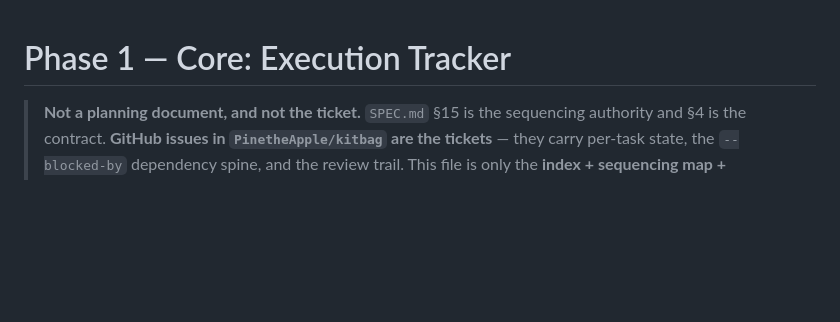
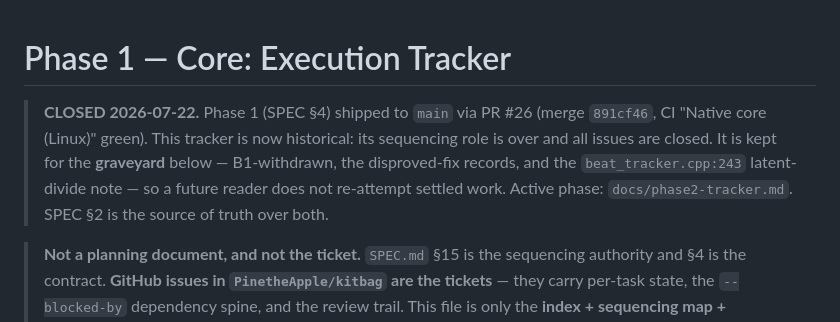
Before and after one commit to PinetheApple/kitbag, a Markdown page: docs/phase1-tracker.md, the part around the change. Rendered like a GitHub page; blank space fills up the shorter version.

```diff
--- a/docs/phase1-tracker.md
+++ b/docs/phase1-tracker.md
@@ -1,4 +1,12 @@
 # Phase 1 — Core: Execution Tracker
+
+> **CLOSED 2026-07-22.** Phase 1 (SPEC §4) shipped to `main` via PR #26 (merge
+> `891cf46`, CI "Native core (Linux)" green). This tracker is now historical:
+> its sequencing role is over and all issues are closed. It is kept for the
+> **graveyard** below — B1-withdrawn, the disproved-fix records, and the
+> `beat_tracker.cpp:243` latent-divide note — so a future reader does not
+> re-attempt settled work. Active phase: `docs/phase2-tracker.md`. SPEC §2 is
+> the source of truth over both.
 
 > **Not a planning document, and not the ticket.** `SPEC.md` §15 is the sequencing
 > authority and §4 is the contract. **GitHub issues in `PinetheApple/kitbag` are the
```
Also changed, not shown: docs/phase2-tracker.md (added, +74 -0 lines).
